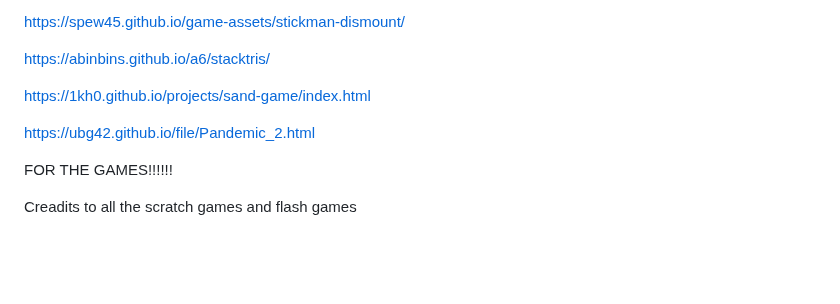
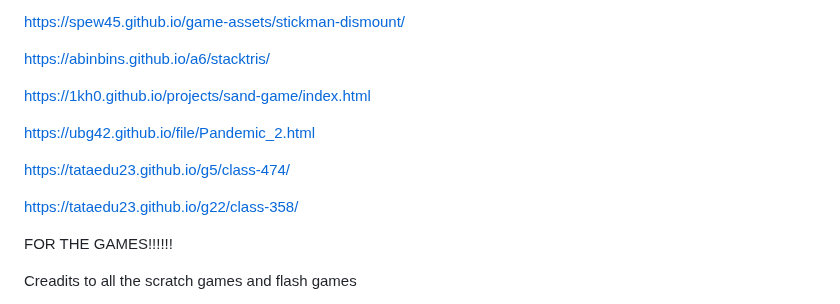
Before and after one commit to ubg42/ubg42.github.io, a Markdown page: README.md, the part around the change. GitHub-like rendering; blank space fills up the shorter version.

```diff
--- a/README.md
+++ b/README.md
@@ -398,6 +398,10 @@ https://1kh0.github.io/projects/sand-game/index.html
 
 https://ubg42.github.io/file/Pandemic_2.html
 
+https://tataedu23.github.io/g5/class-474/
+
+https://tataedu23.github.io/g22/class-358/
+
 FOR THE GAMES!!!!!!
 
 Creadits to all the scratch games and flash games
```
